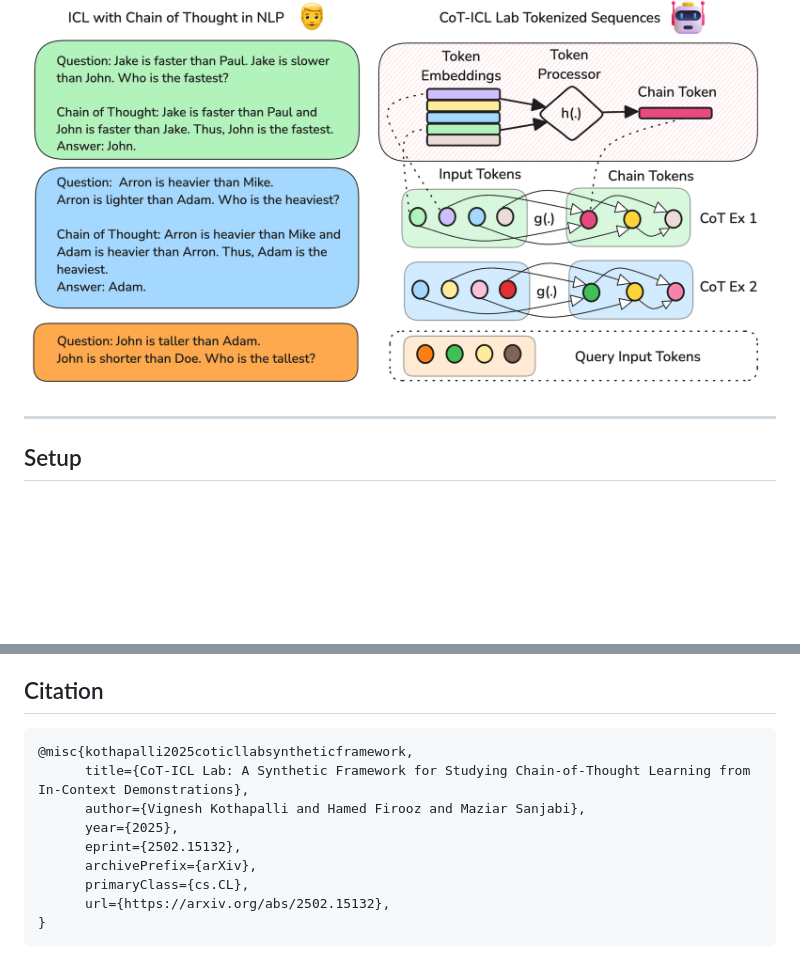
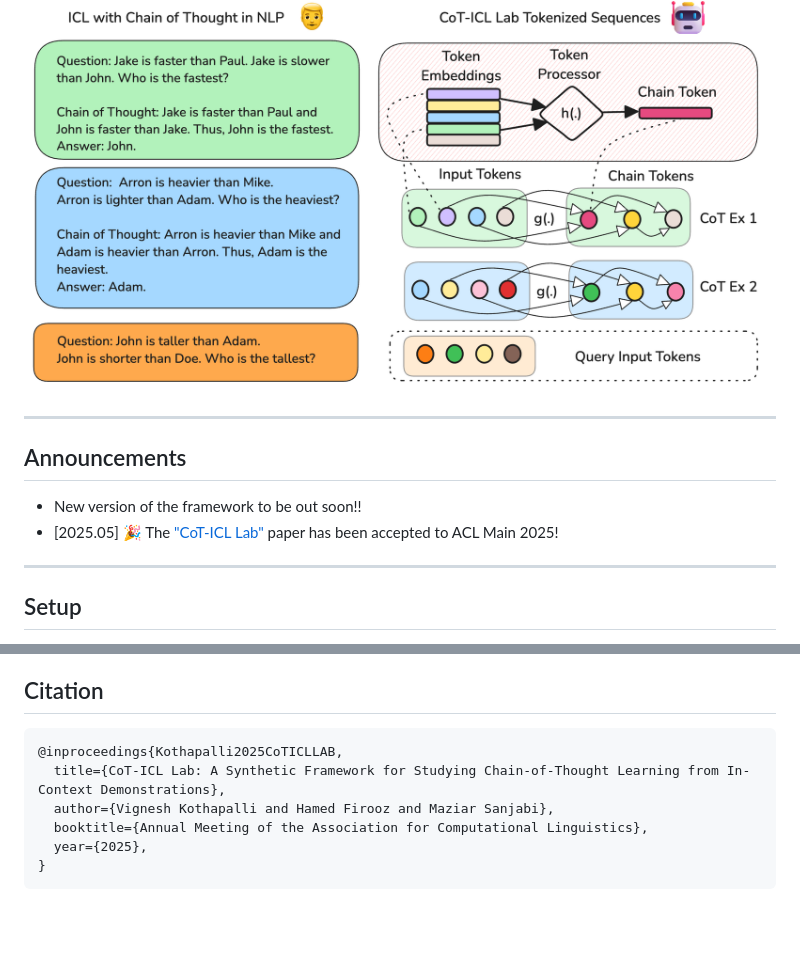
Before and after one commit to kvignesh1420/cot-icl-lab, a Markdown page: README.md, 2 parts joined by grey strips. GitHub-like rendering; blank space fills up the shorter version.

````diff
--- a/README.md
+++ b/README.md
@@ -6,6 +6,13 @@
 <br>
 
 ![](assets/cot_icl_intro.png)
+
+****************************************************************
+
+## Announcements
+
+- New version of the framework to be out soon!!
+- [2025.05] :tada: The ["CoT-ICL Lab"](https://aclanthology.org/2025.acl-long.712/) paper has been accepted to ACL Main 2025!
 
 ****************************************************************
 
@@ -180,13 +187,10 @@ We provide an easy to extend example for calculating the answer token prediction
 ## Citation
 
 ```bibtex
-@misc{kothapalli2025coticllabsyntheticframework,
-      title={CoT-ICL Lab: A Synthetic Framework for Studying Chain-of-Thought Learning from In-Context Demonstrations},
-      author={Vignesh Kothapalli and Hamed Firooz and Maziar Sanjabi},
-      year={2025},
-      eprint={2502.15132},
-      archivePrefix={arXiv},
-      primaryClass={cs.CL},
-      url={https://arxiv.org/abs/2502.15132},
+@inproceedings{Kothapalli2025CoTICLLAB,
+  title={CoT-ICL Lab: A Synthetic Framework for Studying Chain-of-Thought Learning from In-Context Demonstrations},
+  author={Vignesh Kothapalli and Hamed Firooz and Maziar Sanjabi},
+  booktitle={Annual Meeting of the Association for Computational Linguistics},
+  year={2025},
 }
 ```
````
